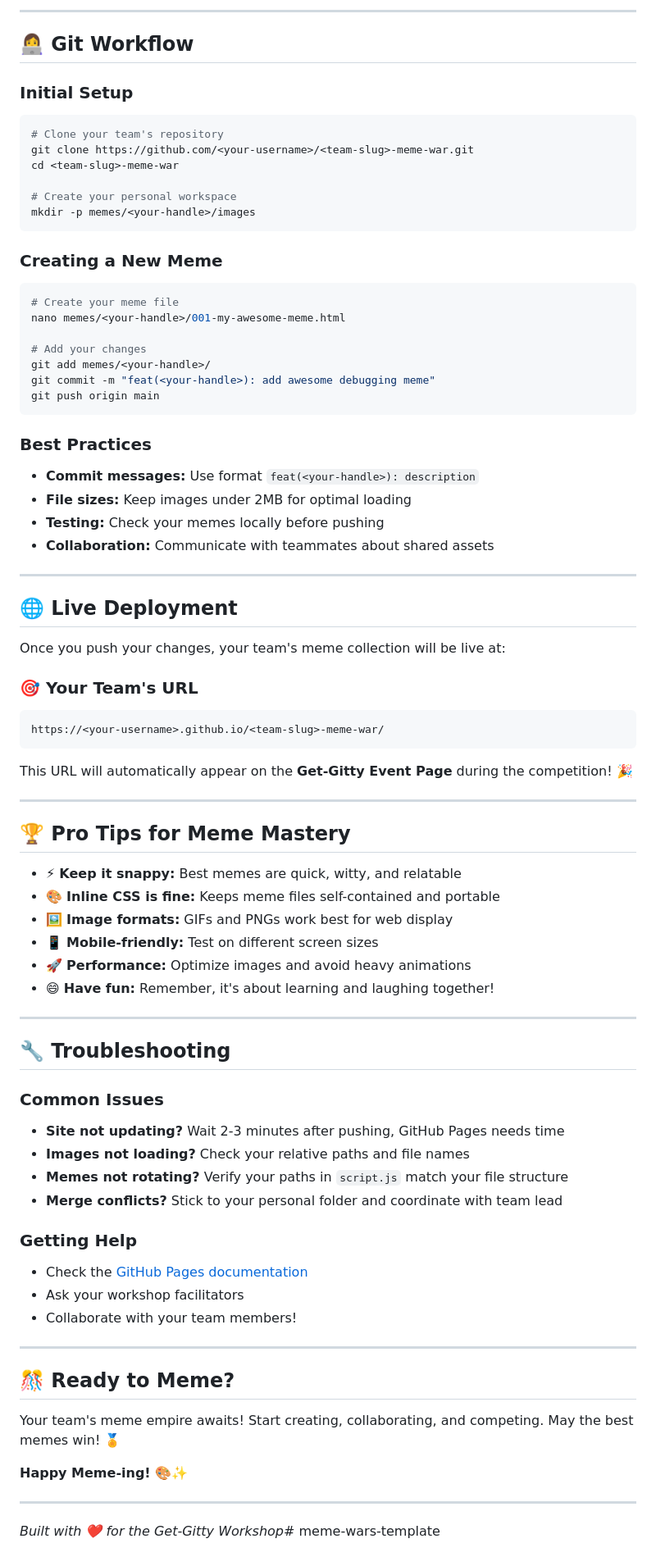
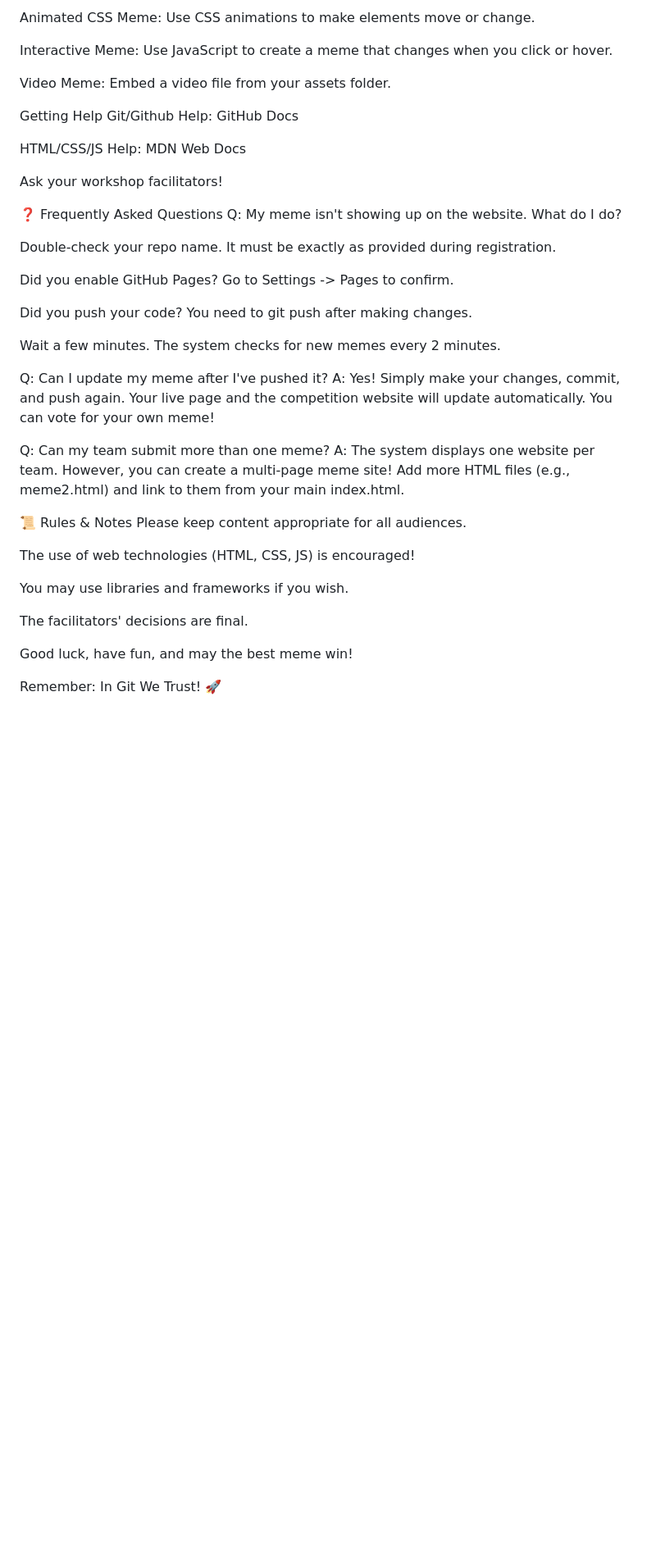
Before and after one commit to asolinks/meme-wars-template, a Markdown page: README.md, the part around one of its changes. Shown at 82% size. Rendered like a GitHub page; blank space fills up the shorter version.

````diff
--- a/README.md
+++ b/README.md
@@ -173,82 +86,43 @@ const MEMES = [
 
----
+Animated CSS Meme: Use CSS animations to make elements move or change.
 
-## 👩‍💻 Git Workflow
+Interactive Meme: Use JavaScript to create a meme that changes when you click or hover.
 
-### Initial Setup
-```bash
-# Clone your team's repository
-git clone https://github.com/<your-username>/<team-slug>-meme-war.git
-cd <team-slug>-meme-war
+Video Meme: Embed a video file from your assets folder.
 
-# Create your personal workspace
-mkdir -p memes/<your-handle>/images
-```
+Getting Help
+Git/Github Help: GitHub Docs
 
-### Creating a New Meme
-```bash
-# Create your meme file
-nano memes/<your-handle>/001-my-awesome-meme.html
+HTML/CSS/JS Help: MDN Web Docs
 
-# Add your changes
-git add memes/<your-handle>/
-git commit -m "feat(<your-handle>): add awesome debugging meme"
-git push origin main
-```
+Ask your workshop facilitators!
 
-### Best Practices
-- **Commit messages:** Use format `feat(<your-handle>): description`
-- **File sizes:** Keep images under 2MB for optimal loading
-- **Testing:** Check your memes locally before pushing
-- **Collaboration:** Communicate with teammates about shared assets
+❓ Frequently Asked Questions
+Q: My meme isn't showing up on the website. What do I do?
 
----
+Double-check your repo name. It must be exactly as provided during registration.
 
-## 🌐 Live Deployment
+Did you enable GitHub Pages? Go to Settings -> Pages to confirm.
 
-Once you push your changes, your team's meme collection will be live at:
+Did you push your code? You need to git push after making changes.
 
-### 🎯 Your Team's URL
-```
-https://<your-username>.github.io/<team-slug>-meme-war/
-```
+Wait a few minutes. The system checks for new memes every 2 minutes.
 
-This URL will automatically appear on the **Get-Gitty Event Page** during the competition! 🎉
+Q: Can I update my meme after I've pushed it?
+A: Yes! Simply make your changes, commit, and push again. Your live page and the competition website will update automatically. You can vote for your own meme!
 
----
+Q: Can my team submit more than one meme?
+A: The system displays one website per team. However, you can create a multi-page meme site! Add more HTML files (e.g., meme2.html) and link to them from your main index.html.
 
-## 🏆 Pro Tips for Meme Mastery
+📜 Rules & Notes
+Please keep content appropriate for all audiences.
 
-- ⚡ **Keep it snappy:** Best memes are quick, witty, and relatable
-- 🎨 **Inline CSS is fine:** Keeps meme files self-contained and portable
-- 🖼️ **Image formats:** GIFs and PNGs work best for web display
-- 📱 **Mobile-friendly:** Test on different screen sizes
-- 🚀 **Performance:** Optimize images and avoid heavy animations
-- 😄 **Have fun:** Remember, it's about learning and laughing together!
+The use of web technologies (HTML, CSS, JS) is encouraged!
 
----
+You may use libraries and frameworks if you wish.
 
-## 🔧 Troubleshooting
+The facilitators' decisions are final.
 
-### Common Issues
-- **Site not updating?** Wait 2-3 minutes after pushing, GitHub Pages needs time
-- **Images not loading?** Check your relative paths and file names
-- **Memes not rotating?** Verify your paths in `script.js` match your file structure
-- **Merge conflicts?** Stick to your personal folder and coordinate with team lead
+Good luck, have fun, and may the best meme win!
 
-### Getting Help
-- Check the [GitHub Pages documentation](https://docs.github.com/en/pages)
-- Ask your workshop facilitators
-- Collaborate with your team members!
-
----
-
-## 🎊 Ready to Meme?
-
-Your team's meme empire awaits! Start creating, collaborating, and competing. May the best memes win! 🏅
-
-**Happy Meme-ing!** 🎨✨
-
----
-
-*Built with ❤️ for the Get-Gitty Workshop*# meme-wars-template
+Remember: In Git We Trust! 🚀
````
Also changed, not shown: other parts of README.md (+58 -145 lines).
